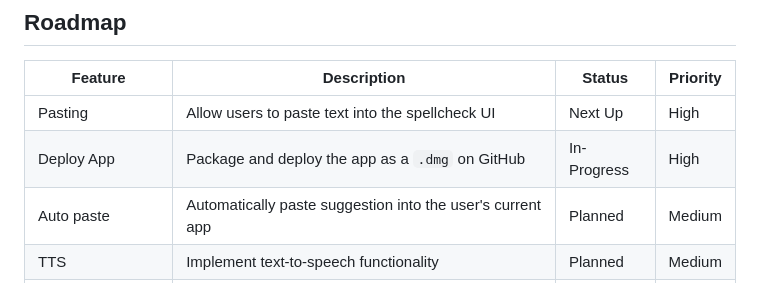
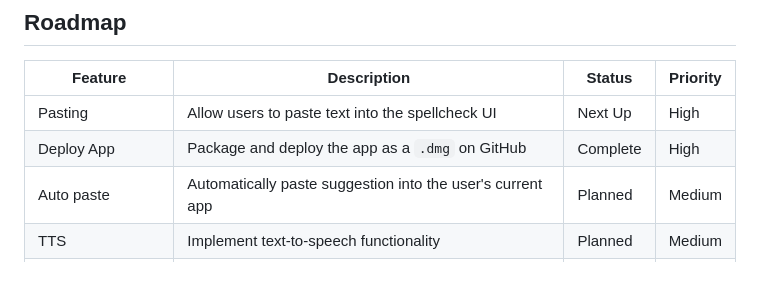
Before and after one commit to geckoHex/macOS-hotkey-spellcheck, a Markdown page: README.md, the part around the change. GitHub-like rendering.

Commit message:
update readme with done task

```diff
--- a/README.md
+++ b/README.md
@@ -69,7 +69,7 @@ When you first launch the app, you may want to adjust the settings to your prefe
 | Feature               | Description                                                         | Status       | Priority   |
 |-----------------------|---------------------------------------------------------------------|--------------|------------|
 | Pasting               | Allow users to paste text into the spellcheck UI                    | Next Up      | High       |
-| Deploy App            | Package and deploy the app as a `.dmg` on GitHub                    | In-Progress  | High       |
+| Deploy App            | Package and deploy the app as a `.dmg` on GitHub                    | Complete     | High       |
 | Auto paste            | Automatically paste suggestion into the user's current app          | Planned      | Medium     |
 | TTS                   | Implement text-to-speech functionality                              | Planned      | Medium     |
 | STT                   | Implement speech-to-text functionality                              | Planned      | Medium     |
```
